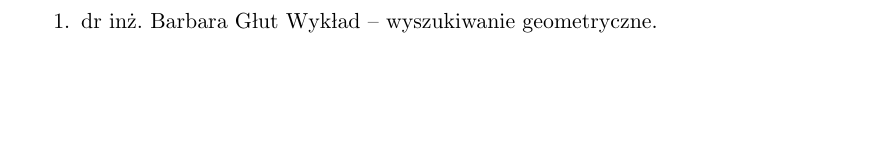
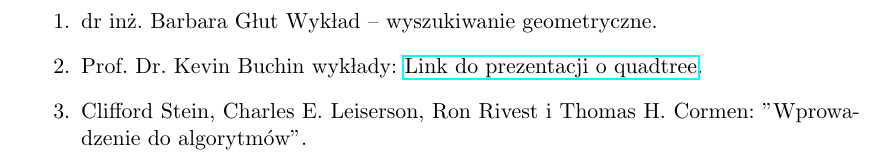
Before and after one commit to mdbrnowski/quadtree-and-kd-tree, a LaTeX document (docs/documentation/documentation.tex): part of page 9 of 9, cut so that both start at the same text, the shorter picture padded with empty space. Compiled offline with pdfLaTeX.

Commit message:
Modify bibliography

```diff
--- a/docs/documentation/documentation.tex
+++ b/docs/documentation/documentation.tex
@@ -5,6 +5,7 @@
 \usepackage[polish]{babel}
 \usepackage{url}
 \usepackage{graphicx}
+\usepackage{hyperref}
 \newcommand{\sO}{\mathcal O}
 
 \title{Dokumentacja}
@@ -212,6 +213,9 @@ Aby wygenerować plik GIF do wyświetlania kolejnych kroków algorytmu, należy
 \section{Bibliografia}
 \begin{enumerate}
     \item dr inż. Barbara Głut Wykład -- wyszukiwanie geometryczne.
+    \item Prof. Dr. Kevin Buchin wykłady: \href{https://ls11-www.cs.tu-dortmund.de/_media/buchin/teaching/akda_ws21/quadtrees.pdf?fbclid=IwAR0CkjolTINnIw6dn0KZMarFhTsdrilv7pp6BOP6ctCmB5_mKtQgUV3gApw}{Link do prezentacji o quadtree}.
+    \item Clifford Stein, Charles E. Leiserson, Ron Rivest i Thomas H. Cormen: "Wprowadzenie do algorytmów".
+
 \end{enumerate}
 
 \end{document}
```
Also changed, not shown: docs/documentation/documentation.pdf.
